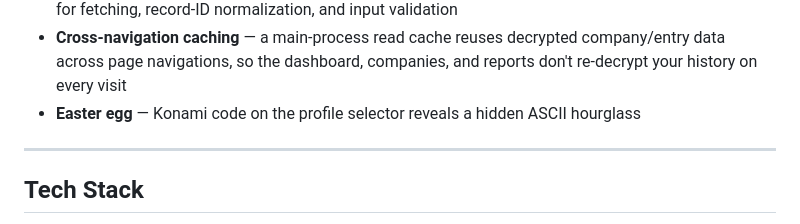
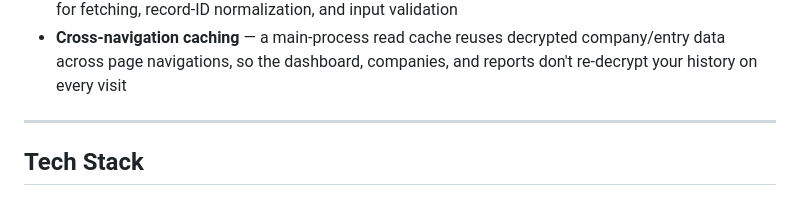
Before and after one commit to Conqueror-Mod/conquered-time, a Markdown page: README.md, the part around the change. GitHub-like rendering.

```diff
--- a/README.md
+++ b/README.md
@@ -36,7 +36,7 @@ A secure, locally-encrypted desktop time tracker built for remote professionals
 - **Electron security** — contextIsolation enabled, nodeIntegration disabled, sandboxed renderers, whitelisted IPC channels, strict Content-Security-Policy (`script-src 'self'` on every page — no inline scripts or event handlers)
 - **Centralized data layer** — shared Store / IPC / Validator modules give the renderer one source of truth for fetching, record-ID normalization, and input validation
 - **Cross-navigation caching** — a main-process read cache reuses decrypted company/entry data across page navigations, so the dashboard, companies, and reports don't re-decrypt your history on every visit
-- **Easter egg** — Konami code on the profile selector reveals a hidden ASCII hourglass
+
 
 ---
 
```
